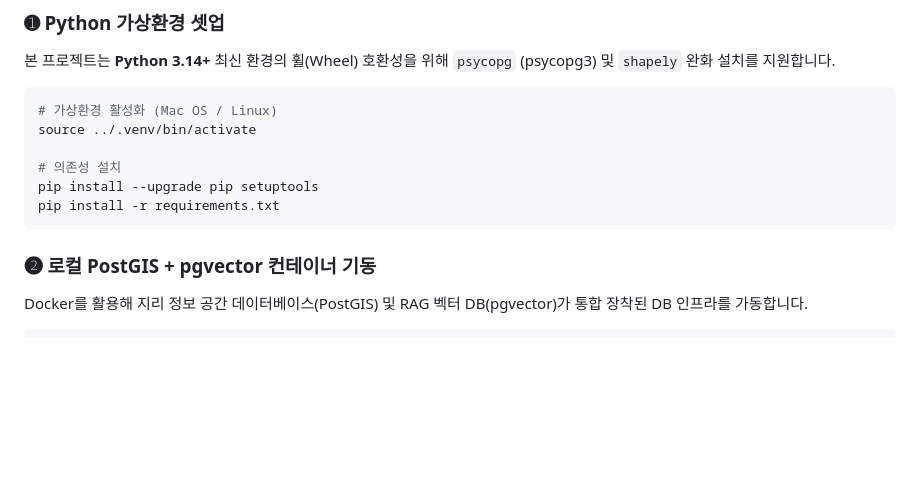
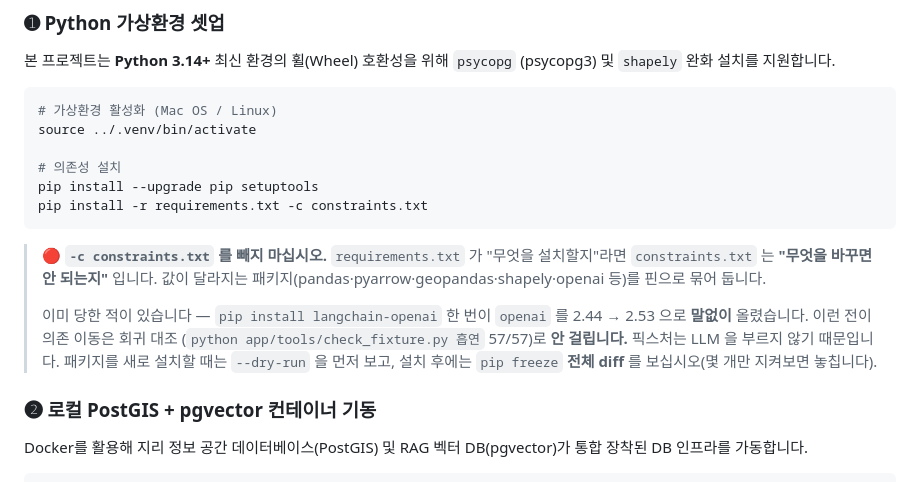
Before and after one commit to KT-AivleSchool/BigProject_Back, a Markdown page: README.md, the part around the change. Drawn GitHub-style; blank space fills up the shorter version.

Commit message:
README: pip install 에 -c constraints.txt 를 넣는다
constraints.txt 는 d912ae6 에서 "핀은 로컬 메모가 아니라 공유물"이라며 리포
루트로 옮긴 파일인데, 정작 README 가 그걸 쓰라고 안 했다. 공유물은 있는데
쓰라는 말이 없으면 아무도 안 쓴다 — 대조기가 gitignore 안에 있던 것과 같은
구조다.

이미 당한 적이 있다. `pip install langchain-openai` 한 번이 openai 를
2.44 → 2.53 으로 말없이 올렸고, sse-starlette 은 starlette 1.3 을 시도했다.
이런 전이 의존 이동은 회귀 대조 57/57 로 **안 걸린다** — 픽스처는 LLM 을
부르지 않기 때문이다. 감리 실행 모드에서만 드러난다.

그래서 왜 필요한지와 함께 --dry-run 선행 · pip freeze 전체 diff 도 같이 적었다.
5개만 지켜보면 놓친다.

Co-Authored-By: Claude Opus 4.6 <noreply@anthropic.com>

````diff
--- a/README.md
+++ b/README.md
@@ -14,8 +14,19 @@ source ../.venv/bin/activate
 
 # 의존성 설치
 pip install --upgrade pip setuptools
-pip install -r requirements.txt
+pip install -r requirements.txt -c constraints.txt
 ```
+
+> 🔴 **`-c constraints.txt` 를 빼지 마십시오.**
+> `requirements.txt` 가 "무엇을 설치할지"라면 `constraints.txt` 는 **"무엇을 바꾸면
+> 안 되는지"** 입니다. 값이 달라지는 패키지(pandas·pyarrow·geopandas·shapely·openai
+> 등)를 핀으로 묶어 둡니다.
+>
+> 이미 당한 적이 있습니다 — `pip install langchain-openai` 한 번이 `openai` 를
+> 2.44 → 2.53 으로 **말없이** 올렸습니다. 이런 전이 의존 이동은 회귀 대조
+> (`python app/tools/check_fixture.py 흡연` 57/57)로 **안 걸립니다.** 픽스처는 LLM 을
+> 부르지 않기 때문입니다. 패키지를 새로 설치할 때는 `--dry-run` 을 먼저 보고,
+> 설치 후에는 `pip freeze` **전체 diff** 를 보십시오(몇 개만 지켜보면 놓칩니다).
 
 ### ➋ 로컬 PostGIS + pgvector 컨테이너 기동
 Docker를 활용해 지리 정보 공간 데이터베이스(PostGIS) 및 RAG 벡터 DB(pgvector)가 통합 장착된 DB 인프라를 가동합니다.
````
